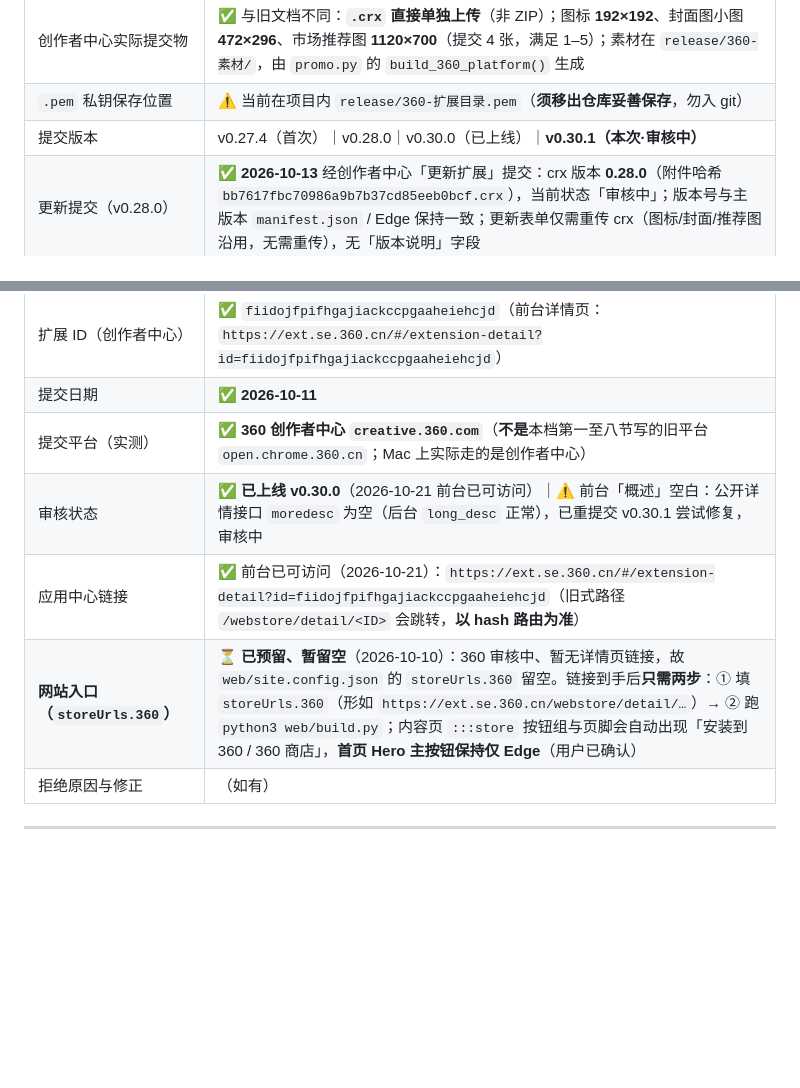
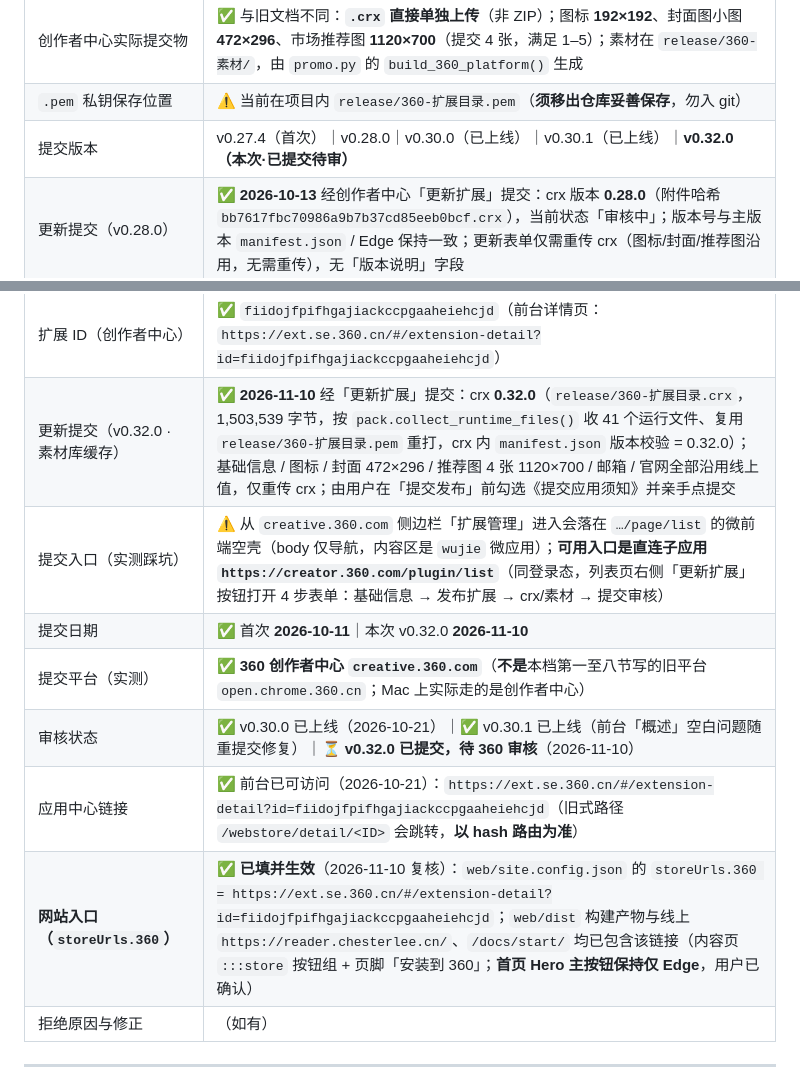
Before and after one commit to chengzilala/weread-enhancer, a Markdown page: plan/plan_360_store.md, 2 parts joined by grey strips. Drawn GitHub-style; blank space fills up the shorter version.

```diff
--- a/plan/plan_360_store.md
+++ b/plan/plan_360_store.md
@@ -243,16 +243,18 @@
 | 360 上架包 | ✅ `release/360上架包-v0.27.4.zip`（crx + 功能说明.txt + 图标48 + 效果图01~05；中文名已带 UTF-8 标记） |
 | 创作者中心实际提交物 | ✅ 与旧文档不同：**`.crx` 直接单独上传**（非 ZIP）；图标 **192×192**、封面图小图 **472×296**、市场推荐图 **1120×700**（提交 4 张，满足 1–5）；素材在 `release/360-素材/`，由 `promo.py` 的 `build_360_platform()` 生成 |
 | `.pem` 私钥保存位置 | ⚠️ 当前在项目内 `release/360-扩展目录.pem`（**须移出仓库妥善保存**，勿入 git） |
-| 提交版本 | v0.27.4（首次）｜v0.28.0｜v0.30.0（已上线）｜**v0.30.1（本次·审核中）** |
+| 提交版本 | v0.27.4（首次）｜v0.28.0｜v0.30.0（已上线）｜v0.30.1（已上线）｜**v0.32.0（本次·已提交待审）** |
 | 更新提交（v0.28.0） | ✅ **2026-10-13** 经创作者中心「更新扩展」提交：crx 版本 **0.28.0**（附件哈希 `bb7617fbc70986a9b7b37cd85eeb0bcf.crx`），当前状态「审核中」；版本号与主版本 `manifest.json` / Edge 保持一致；更新表单仅需重传 crx（图标/封面/推荐图沿用，无需重传），无「版本说明」字段 |
 | 更新提交（v0.30.0 · 按 Edge 对齐） | ✅ **2026-10-13** 经「更新扩展」提交：① 短说明改为「增强微信读书网页版：屏占比、自动阅读、快捷键、统计与笔记导出」（30/30，Edge 口径压缩）；② 长说明改为 Edge 中文详细描述（986/2000，逐字一致，含 emoji、官网开头与个人说明）；③ 扩展官网由 `wereadapp-32km31c.maozi.io` 改为 **`https://reader.chesterlee.cn/`**（与 Edge 一致）；④ crx 更新为 **0.30.0**（哈希 `c7e40696178e6f7c82c18105cea188ca.crx`）；已于 **2026-10-21** 审核通过并上线（线上 0.30.0） |
 | 更新提交（v0.30.1 · 修复前台「概述」空白） | ✅ **2026-10-21** 经「更新扩展」提交：crx **0.30.1**（哈希 `6996524b62404f65d44582ded8c08ae4.crx`），状态「审核中」。**根因**：后台 `long_desc` 完整（1020 字）、保存请求 `POST /api/plugin/v2/plugin/update` 确认含 `long_desc`（986 字）；但公开详情接口 `plugin/detail` 的 `moredesc` 为空 → 平台「后台长说明 → 前台概述」同步/快照问题。本次重提交用于触发重新生成详情快照；若审核后 `moredesc` 仍为空，需向 360 提工单 |
 | 扩展 ID（创作者中心） | ✅ `fiidojfpifhgajiackccpgaaheiehcjd`（前台详情页：`https://ext.se.360.cn/#/extension-detail?id=fiidojfpifhgajiackccpgaaheiehcjd`） |
-| 提交日期 | ✅ **2026-10-11** |
+| 更新提交（v0.32.0 · 素材库缓存） | ✅ **2026-11-10** 经「更新扩展」提交：crx **0.32.0**（`release/360-扩展目录.crx`，1,503,539 字节，按 `pack.collect_runtime_files()` 收 41 个运行文件、复用 `release/360-扩展目录.pem` 重打，crx 内 `manifest.json` 版本校验 = 0.32.0）；基础信息 / 图标 / 封面 472×296 / 推荐图 4 张 1120×700 / 邮箱 / 官网全部沿用线上值，仅重传 crx；由用户在「提交发布」前勾选《提交应用须知》并亲手点提交 |
+| 提交入口（实测踩坑） | ⚠️ 从 `creative.360.com` 侧边栏「扩展管理」进入会落在 `…/page/list` 的微前端空壳（body 仅导航，内容区是 `wujie` 微应用）；**可用入口是直连子应用 `https://creator.360.com/plugin/list`**（同登录态，列表页右侧「更新扩展」按钮打开 4 步表单：基础信息 → 发布扩展 → crx/素材 → 提交审核） |
+| 提交日期 | ✅ 首次 **2026-10-11**｜本次 v0.32.0 **2026-11-10** |
 | 提交平台（实测） | ✅ **360 创作者中心 `creative.360.com`**（**不是**本档第一至八节写的旧平台 `open.chrome.360.cn`；Mac 上实际走的是创作者中心） |
-| 审核状态 | ✅ **已上线 v0.30.0**（2026-10-21 前台已可访问）｜⚠️ 前台「概述」空白：公开详情接口 `moredesc` 为空（后台 `long_desc` 正常），已重提交 v0.30.1 尝试修复，审核中 |
+| 审核状态 | ✅ v0.30.0 已上线（2026-10-21）｜✅ v0.30.1 已上线（前台「概述」空白问题随重提交修复）｜⏳ **v0.32.0 已提交，待 360 审核**（2026-11-10） |
 | 应用中心链接 | ✅ 前台已可访问（2026-10-21）：`https://ext.se.360.cn/#/extension-detail?id=fiidojfpifhgajiackccpgaaheiehcjd`（旧式路径 `/webstore/detail/<ID>` 会跳转，**以 hash 路由为准**） |
-| **网站入口（`storeUrls.360`）** | ⏳ **已预留、暂留空**（2026-10-10）：360 审核中、暂无详情页链接，故 `web/site.config.json` 的 `storeUrls.360` 留空。链接到手后**只需两步**：① 填 `storeUrls.360`（形如 `https://ext.se.360.cn/webstore/detail/…`）→ ② 跑 `python3 web/build.py`；内容页 `:::store` 按钮组与页脚会自动出现「安装到 360 / 360 商店」，**首页 Hero 主按钮保持仅 Edge**（用户已确认） |
+| **网站入口（`storeUrls.360`）** | ✅ **已填并生效**（2026-11-10 复核）：`web/site.config.json` 的 `storeUrls.360 = https://ext.se.360.cn/#/extension-detail?id=fiidojfpifhgajiackccpgaaheiehcjd`；`web/dist` 构建产物与线上 `https://reader.chesterlee.cn/`、`/docs/start/` 均已包含该链接（内容页 `:::store` 按钮组 + 页脚「安装到 360」；**首页 Hero 主按钮保持仅 Edge**，用户已确认） |
 | 拒绝原因与修正 | （如有） |
 
 ---
```
Also changed, not shown: plan/plan_edge_store.md (+15 -3 lines).
